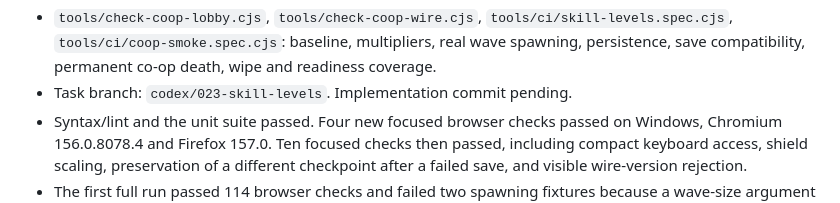
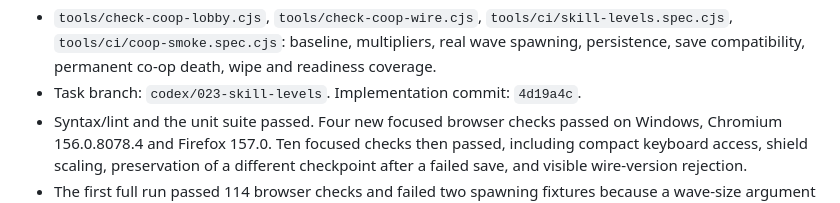
Before and after one commit to taggedzi/neon-nexis, a Markdown page: docs/work-to-be-done/023-skill-levels.md, the part around the change. GitHub-like rendering.

Commit message:
docs: record skill-level implementation commit

```diff
--- a/docs/work-to-be-done/023-skill-levels.md
+++ b/docs/work-to-be-done/023-skill-levels.md
@@ -188,7 +188,7 @@ Issue 005 tuning constants are unchanged.
   `tools/ci/skill-levels.spec.cjs`, `tools/ci/coop-smoke.spec.cjs`: baseline,
   multipliers, real wave spawning, persistence, save compatibility, permanent
   co-op death, wipe and readiness coverage.
-- Task branch: `codex/023-skill-levels`. Implementation commit pending.
+- Task branch: `codex/023-skill-levels`. Implementation commit: `4d19a4c`.
 - Syntax/lint and the unit suite passed. Four new focused browser checks passed
   on Windows, Chromium 156.0.8078.4 and Firefox 157.0. Ten focused checks then
   passed, including compact keyboard access, shield scaling, preservation of a
```
